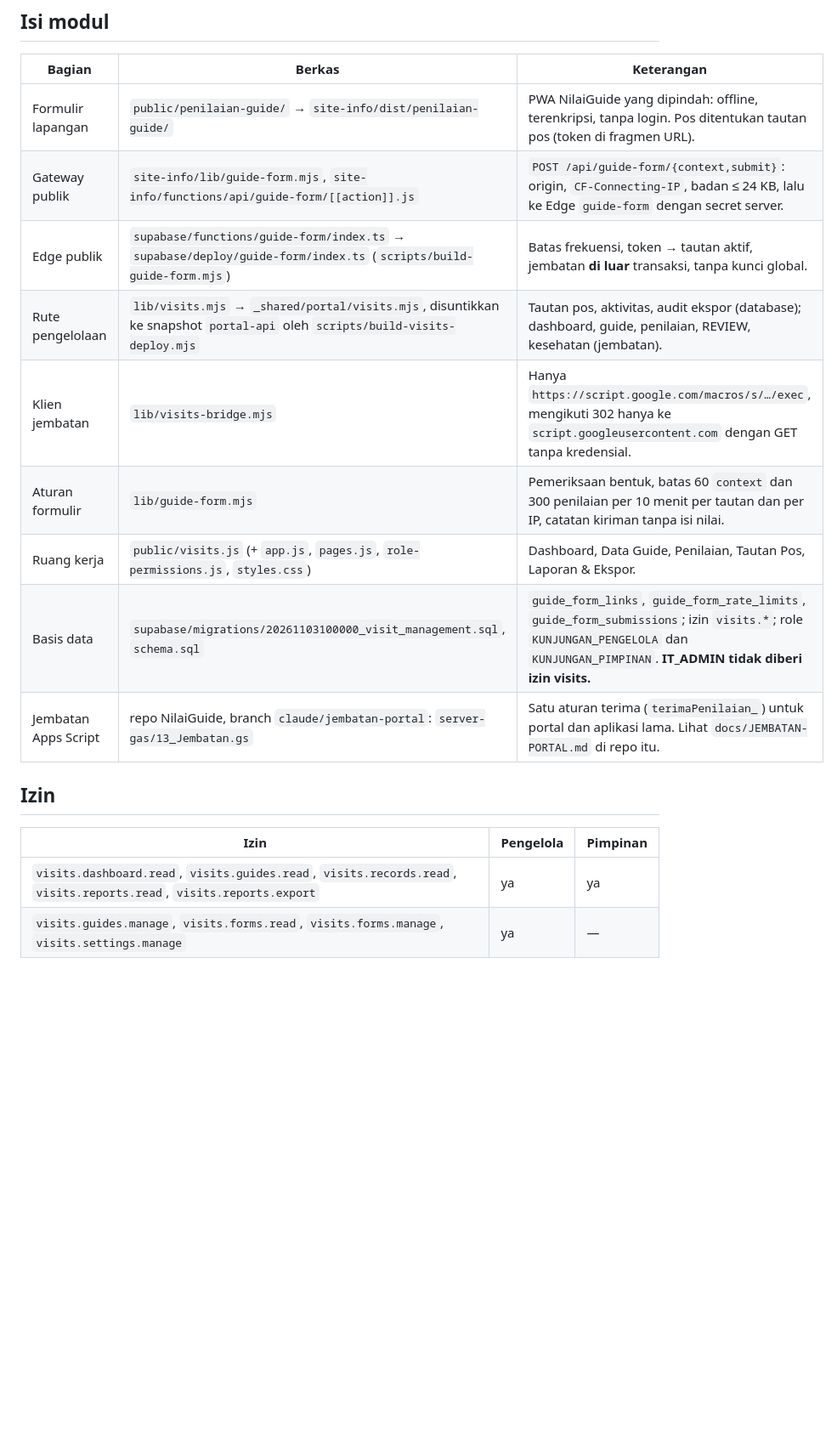
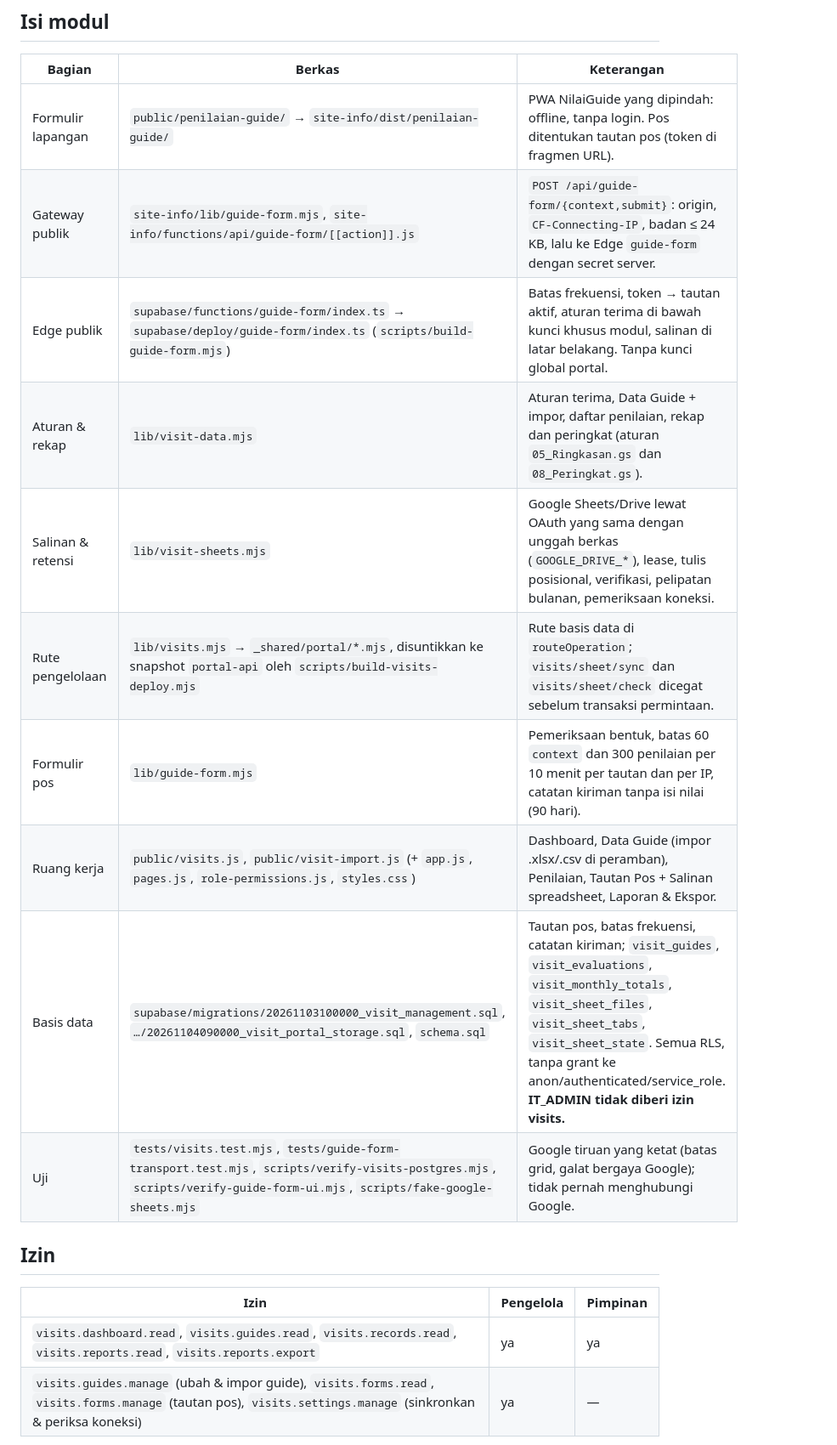
Before and after one commit to BPFBesakih/SPH-Portal, a Markdown page: docs/PENGELOLAAN-KUNJUNGAN.md, the part around one of its changes. Shown at 85% size. Drawn GitHub-style; blank space fills up the shorter version.

```diff
--- a/docs/PENGELOLAAN-KUNJUNGAN.md
+++ b/docs/PENGELOLAAN-KUNJUNGAN.md
@@ -6,20 +49,21 @@ Ruang kerja kelima di portal. Penilaian guide di pos pemeriksaan pindah dari apl
 
 | Bagian | Berkas | Keterangan |
 | --- | --- | --- |
-| Formulir lapangan | `public/penilaian-guide/` → `site-info/dist/penilaian-guide/` | PWA NilaiGuide yang dipindah: offline, terenkripsi, tanpa login. Pos ditentukan tautan pos (token di fragmen URL). |
+| Formulir lapangan | `public/penilaian-guide/` → `site-info/dist/penilaian-guide/` | PWA NilaiGuide yang dipindah: offline, tanpa login. Pos ditentukan tautan pos (token di fragmen URL). |
 | Gateway publik | `site-info/lib/guide-form.mjs`, `site-info/functions/api/guide-form/[[action]].js` | `POST /api/guide-form/{context,submit}`: origin, `CF-Connecting-IP`, badan ≤ 24 KB, lalu ke Edge `guide-form` dengan secret server. |
-| Edge publik | `supabase/functions/guide-form/index.ts` → `supabase/deploy/guide-form/index.ts` (`scripts/build-guide-form.mjs`) | Batas frekuensi, token → tautan aktif, jembatan **di luar** transaksi, tanpa kunci global. |
-| Rute pengelolaan | `lib/visits.mjs` → `_shared/portal/visits.mjs`, disuntikkan ke snapshot `portal-api` oleh `scripts/build-visits-deploy.mjs` | Tautan pos, aktivitas, audit ekspor (database); dashboard, guide, penilaian, REVIEW, kesehatan (jembatan). |
-| Klien jembatan | `lib/visits-bridge.mjs` | Hanya `https://script.google.com/macros/s/…/exec`, mengikuti 302 hanya ke `script.googleusercontent.com` dengan GET tanpa kredensial. |
-| Aturan formulir | `lib/guide-form.mjs` | Pemeriksaan bentuk, batas 60 `context` dan 300 penilaian per 10 menit per tautan dan per IP, catatan kiriman tanpa isi nilai. |
-| Ruang kerja | `public/visits.js` (+ `app.js`, `pages.js`, `role-permissions.js`, `styles.css`) | Dashboard, Data Guide, Penilaian, Tautan Pos, Laporan & Ekspor. |
-| Basis data | `supabase/migrations/20261103100000_visit_management.sql`, `schema.sql` | `guide_form_links`, `guide_form_rate_limits`, `guide_form_submissions`; izin `visits.*`; role `KUNJUNGAN_PENGELOLA` dan `KUNJUNGAN_PIMPINAN`. **IT_ADMIN tidak diberi izin visits.** |
-| Jembatan Apps Script | repo NilaiGuide, branch `claude/jembatan-portal`: `server-gas/13_Jembatan.gs` | Satu aturan terima (`terimaPenilaian_`) untuk portal dan aplikasi lama. Lihat `docs/JEMBATAN-PORTAL.md` di repo itu. |
+| Edge publik | `supabase/functions/guide-form/index.ts` → `supabase/deploy/guide-form/index.ts` (`scripts/build-guide-form.mjs`) | Batas frekuensi, token → tautan aktif, aturan terima di bawah kunci khusus modul, salinan di latar belakang. Tanpa kunci global portal. |
+| Aturan & rekap | `lib/visit-data.mjs` | Aturan terima, Data Guide + impor, daftar penilaian, rekap dan peringkat (aturan `05_Ringkasan.gs` dan `08_Peringkat.gs`). |
+| Salinan & retensi | `lib/visit-sheets.mjs` | Google Sheets/Drive lewat OAuth yang sama dengan unggah berkas (`GOOGLE_DRIVE_*`), lease, tulis posisional, verifikasi, pelipatan bulanan, pemeriksaan koneksi. |
+| Rute pengelolaan | `lib/visits.mjs` → `_shared/portal/*.mjs`, disuntikkan ke snapshot `portal-api` oleh `scripts/build-visits-deploy.mjs` | Rute basis data di `routeOperation`; `visits/sheet/sync` dan `visits/sheet/check` dicegat sebelum transaksi permintaan. |
+| Formulir pos | `lib/guide-form.mjs` | Pemeriksaan bentuk, batas 60 `context` dan 300 penilaian per 10 menit per tautan dan per IP, catatan kiriman tanpa isi nilai (90 hari). |
+| Ruang kerja | `public/visits.js`, `public/visit-import.js` (+ `app.js`, `pages.js`, `role-permissions.js`, `styles.css`) | Dashboard, Data Guide (impor .xlsx/.csv di peramban), Penilaian, Tautan Pos + Salinan spreadsheet, Laporan & Ekspor. |
+| Basis data | `supabase/migrations/20261103100000_visit_management.sql`, `…/20261104090000_visit_portal_storage.sql`, `schema.sql` | Tautan pos, batas frekuensi, catatan kiriman; `visit_guides`, `visit_evaluations`, `visit_monthly_totals`, `visit_sheet_files`, `visit_sheet_tabs`, `visit_sheet_state`. Semua RLS, tanpa grant ke anon/authenticated/service_role. **IT_ADMIN tidak diberi izin visits.** |
+| Uji | `tests/visits.test.mjs`, `tests/guide-form-transport.test.mjs`, `scripts/verify-visits-postgres.mjs`, `scripts/verify-guide-form-ui.mjs`, `scripts/fake-google-sheets.mjs` | Google tiruan yang ketat (batas grid, galat bergaya Google); tidak pernah menghubungi Google. |
 
 ## Izin
 
 | Izin | Pengelola | Pimpinan |
 | --- | --- | --- |
 | `visits.dashboard.read`, `visits.guides.read`, `visits.records.read`, `visits.reports.read`, `visits.reports.export` | ya | ya |
-| `visits.guides.manage`, `visits.forms.read`, `visits.forms.manage`, `visits.settings.manage` | ya | — |
+| `visits.guides.manage` (ubah & impor guide), `visits.forms.read`, `visits.forms.manage` (tautan pos), `visits.settings.manage` (sinkronkan & periksa koneksi) | ya | — |
 
```
Also changed, not shown: other parts of docs/PENGELOLAAN-KUNJUNGAN.md (+92 -56 lines).
